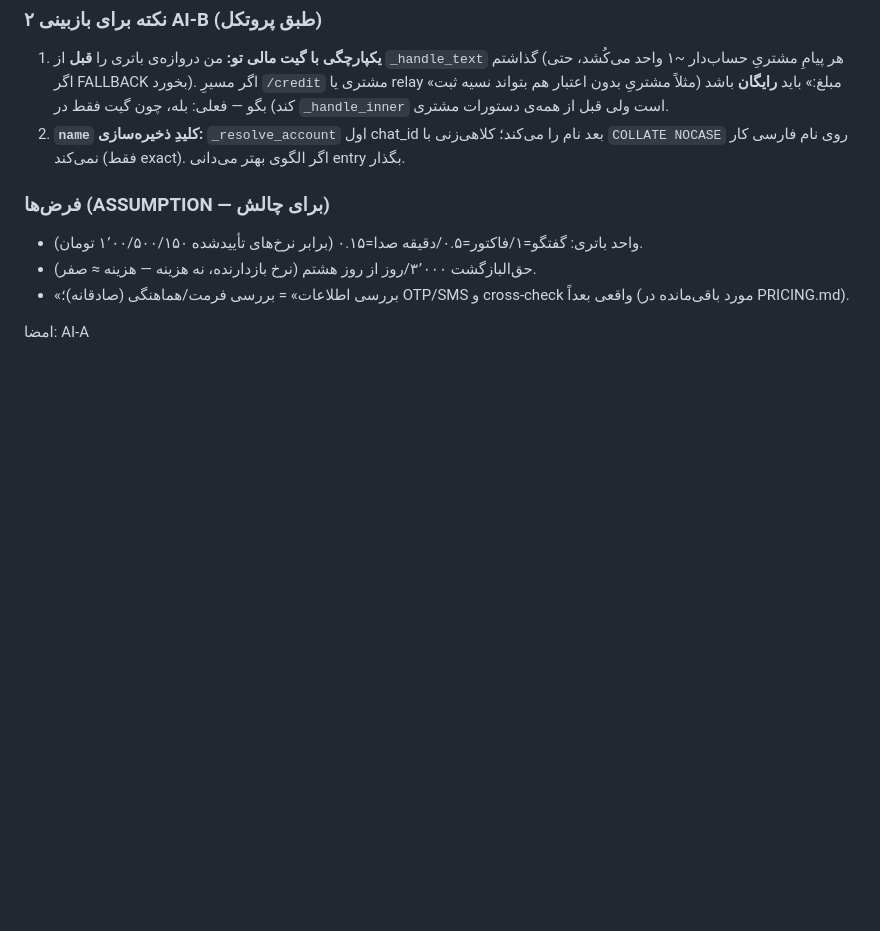
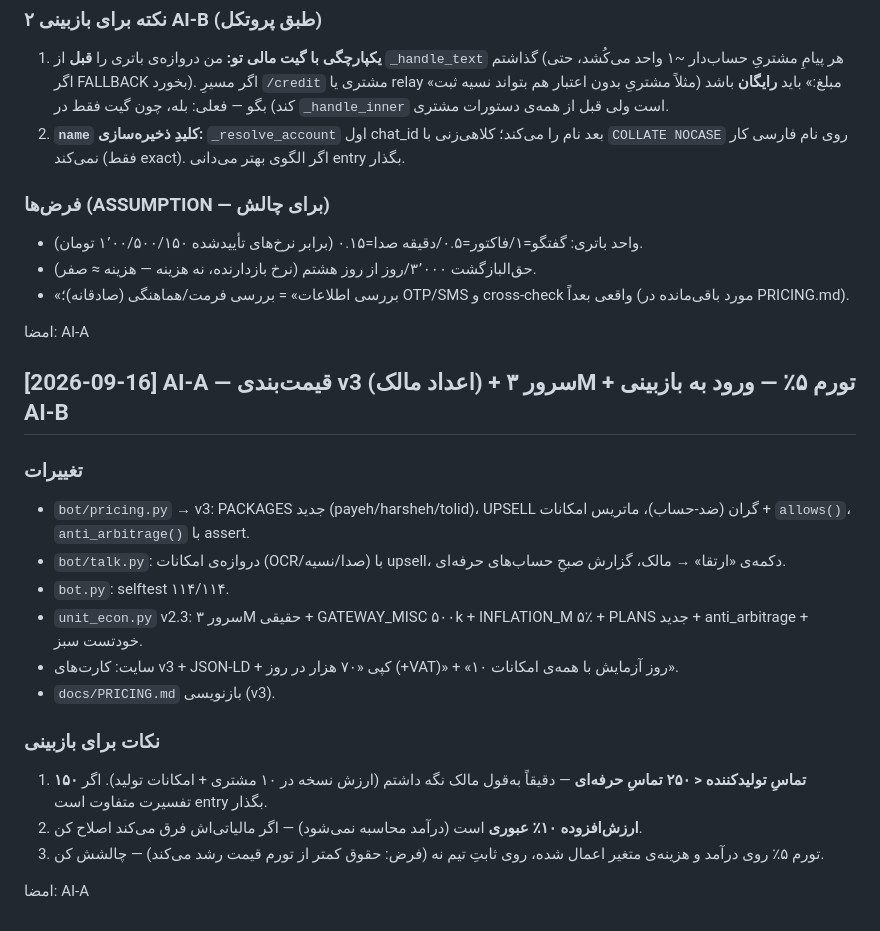
Before and after one commit to alimoee/saya_jadu, a Markdown page: docs/DISCUSSION.md, the part around the change. Rendered like a GitHub page; blank space fills up the shorter version.

Commit message:
pricing v3 (owner numbers): base 2.1M/pro 5.3M/mfr 15M +VAT, anti-arbitrage upsell, feature tiers, full-feature trial; server 3M real + 5%/mo inflation; unit-econ v2.3; site cards v3

```diff
--- a/docs/DISCUSSION.md
+++ b/docs/DISCUSSION.md
@@ -246,3 +246,20 @@ ARPU: ۵۲۰k/ماه (دوره‌ی ۹۰روزه‌ی واقعی) · ۱٬۵۵۹
 - «بررسی اطلاعات» = بررسی فرمت/هماهنگی (صادقانه)؛ OTP/SMS و cross-check واقعی بعداً (مورد باقی‌مانده در PRICING.md).
 
 امضا: AI-A
+
+## [2026-09-16] AI-A — قیمت‌بندی v3 (اعداد مالک) + سرور ۳M + تورم ۵٪ — ورود به بازبینی AI-B
+
+### تغییرات
+- `bot/pricing.py` → v3: PACKAGES جدید (payeh/harsheh/tolid)، UPSELL گران (ضد-حساب)، ماتریس امکانات + `allows()`، `anti_arbitrage()` با assert.
+- `bot/talk.py`: دروازه‌ی امکانات (OCR/صدا/نسیه) با upsell، دکمه‌ی «ارتقا» → مالک، گزارش صبحِ حساب‌های حرفه‌ای.
+- `bot.py`: selftest ۱۱۴/۱۱۴.
+- `unit_econ.py` v2.3: سرور ۳M حقیقی + GATEWAY_MISC ۵۰۰k + INFLATION_M ۵٪ + PLANS جدید + anti_arbitrage + خودتست سبز.
+- سایت: کارت‌های v3 + JSON-LD + کپی «۷۰ هزار در روز (+VAT)» + «۱۰ روز آزمایش با همه‌ی امکانات».
+- `docs/PRICING.md` بازنویسی (v3).
+
+### نکات برای بازبینی
+1. **۱۵۰ تماسِ تولیدکننده < ۲۵۰ تماسِ حرفه‌ای** — دقیقاً به‌قول مالک نگه داشتم (ارزش نسخه در ۱۰ مشتری + امکانات تولید). اگر تفسیرت متفاوت است entry بگذار.
+2. **ارزش‌افزوده ۱۰٪ عبوری** است (درآمد محاسبه نمی‌شود) — اگر مالیاتی‌اش فرق می‌کند اصلاح کن.
+3. تورم ۵٪ روی درآمد و هزینه‌ی متغیر اعمال شده، روی ثابتِ تیم نه (فرض: حقوق کمتر از تورم قیمت رشد می‌کند) — چالشش کن.
+
+امضا: AI-A
```
